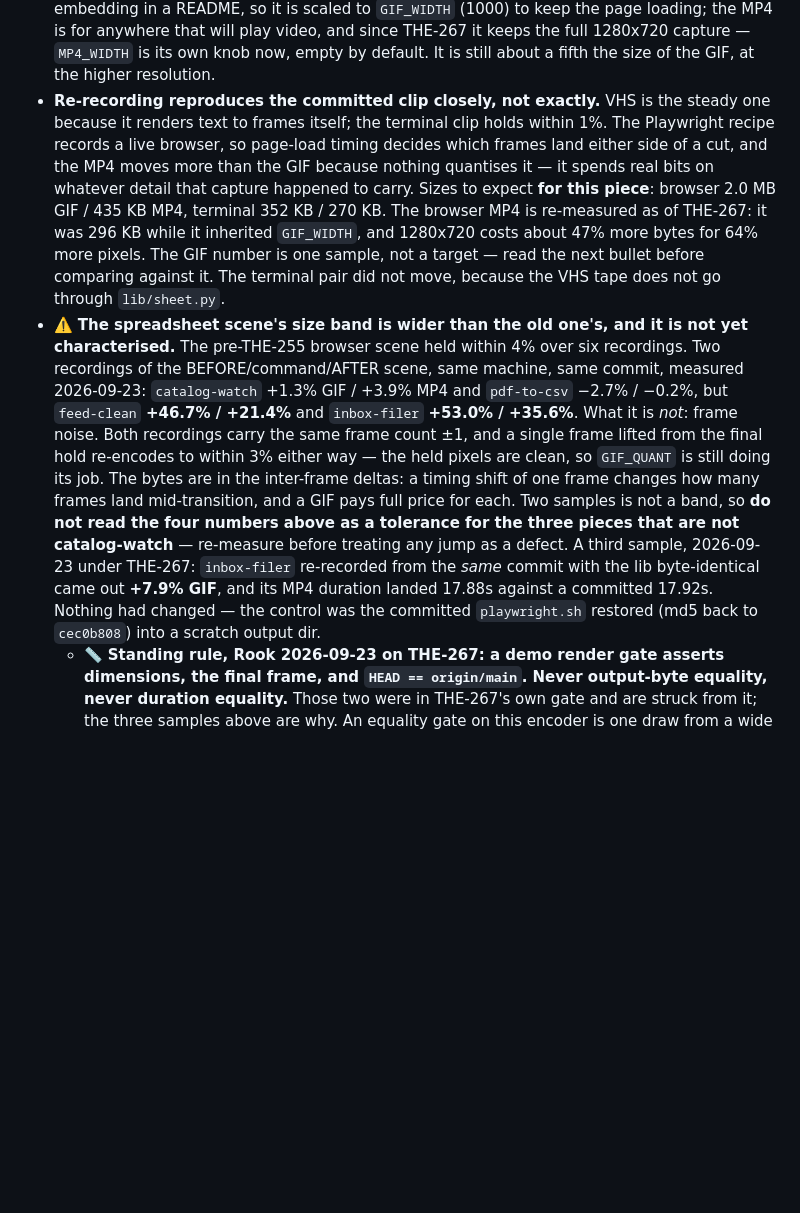
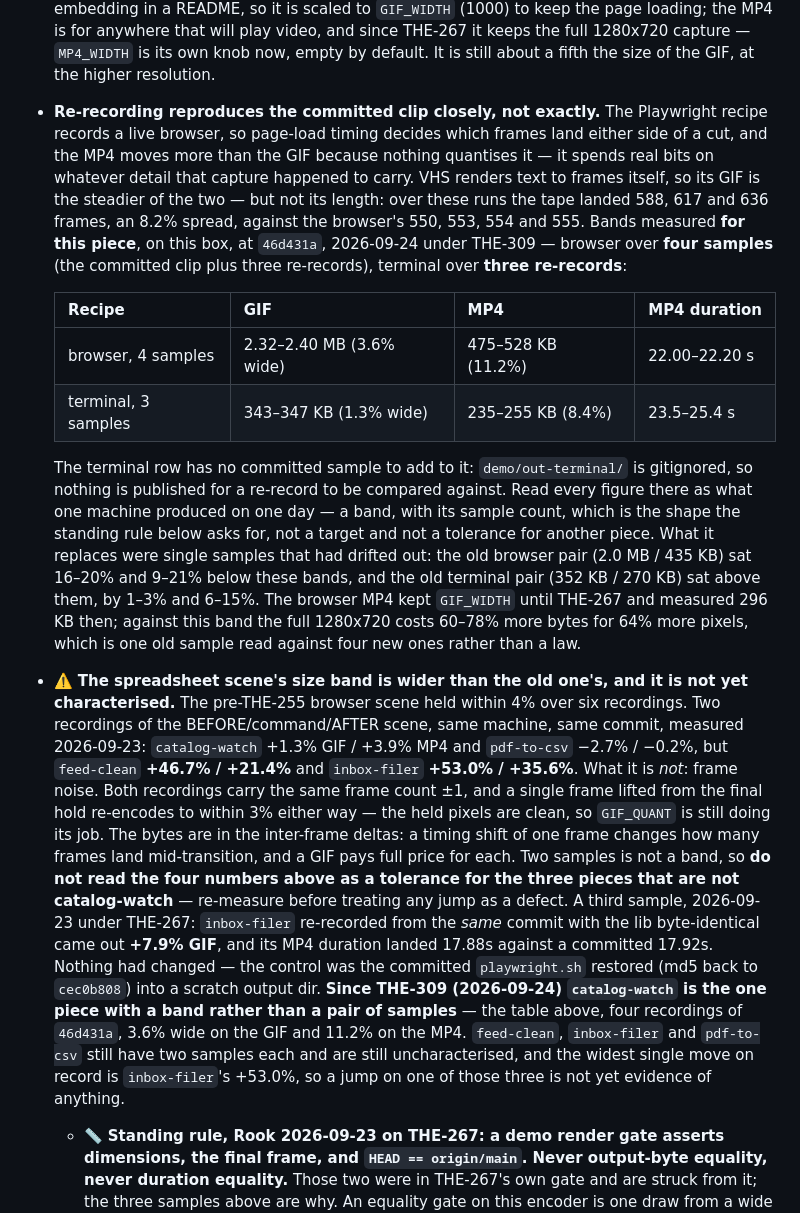
Before and after one commit to ZarosOD/catalog-watch, a Markdown page: demo/README.md, the part around the change. Rendered like a GitHub page; blank space fills up the shorter version.

Commit message:
Replace two single-sample clip sizes with measured bands
The browser pair (2.0 MB GIF / 435 KB MP4) and the terminal pair
(352 KB / 270 KB) were each one recording, and both had drifted out of
the range a re-record actually produces: the browser numbers sat 16-20%
and 9-21% below it, the terminal numbers 1-3% and 6-15% above it.

Replaced with bands and their sample counts, measured on this box at
46d431a on 2026-09-24: browser over four samples (the committed clip plus
three re-records), terminal over three re-records. That is the shape the
standing rule in the bullet below asks for -- "if you want a size guard at
all, make it a band you measured, and say how many samples it came from."

Two claims in the same sentences did not survive the re-measure and are
gone: that the terminal pair "did not move" (its MP4 spans 8.4%), and that
VHS is the steady recipe (its tape landed 588, 617 and 636 frames against
the browser's 550-555). The 296 KB pre-THE-267 sample stays, with its
derived "47% more bytes" recomputed against the new band as 60-78%.

THE-309.

```diff
--- a/demo/README.md
+++ b/demo/README.md
@@ -300,18 +300,33 @@ is how to verify the from-nothing path still works.
   since THE-267 it keeps the full 1280x720 capture — `MP4_WIDTH` is its own
   knob now, empty by default. It is still about a fifth the size of the GIF,
   at the higher resolution.
-- **Re-recording reproduces the committed clip closely, not exactly.** VHS is
-  the steady one because it renders text to frames itself; the terminal clip
-  holds within 1%. The Playwright recipe records a live browser, so page-load
-  timing decides which frames land either side of a cut, and the MP4 moves more
-  than the GIF because nothing quantises it — it spends real bits on whatever
-  detail that capture happened to carry. Sizes to expect **for this piece**:
-  browser 2.0 MB GIF / 435 KB MP4, terminal 352 KB / 270 KB. The browser MP4
-  is re-measured as of THE-267: it was 296 KB while it inherited `GIF_WIDTH`,
-  and 1280x720 costs about 47% more bytes for 64% more pixels. The GIF number
-  is one sample, not a target — read the next bullet before comparing against
-  it. The terminal pair did not move, because the VHS tape does not go through
-  `lib/sheet.py`.
+- **Re-recording reproduces the committed clip closely, not exactly.** The
+  Playwright recipe records a live browser, so page-load timing decides which
+  frames land either side of a cut, and the MP4 moves more than the GIF because
+  nothing quantises it — it spends real bits on whatever detail that capture
+  happened to carry. VHS renders text to frames itself, so its GIF is the
+  steadier of the two — but not its length: over these runs the tape landed
+  588, 617 and 636 frames, an 8.2% spread, against the browser's 550, 553, 554
+  and 555. Bands measured **for this piece**, on this box, at `46d431a`,
+  2026-09-24 under THE-309 — browser over **four samples** (the committed clip
+  plus three re-records), terminal over **three re-records**:
+
+  | Recipe | GIF | MP4 | MP4 duration |
+  | --- | --- | --- | --- |
+  | browser, 4 samples | 2.32–2.40 MB (3.6% wide) | 475–528 KB (11.2%) | 22.00–22.20 s |
+  | terminal, 3 samples | 343–347 KB (1.3% wide) | 235–255 KB (8.4%) | 23.5–25.4 s |
+
+  The terminal row has no committed sample to add to it: `demo/out-terminal/`
+  is gitignored, so nothing is published for a re-record to be compared
+  against. Read every figure there as what one machine produced on one day — a
+  band, with its sample count, which is the shape the standing rule below asks
+  for, not a target and not a tolerance for another piece. What it replaces
+  were single samples that had drifted out: the old browser pair (2.0 MB /
+  435 KB) sat 16–20% and 9–21% below these bands, and the old terminal pair
+  (352 KB / 270 KB) sat above them, by 1–3% and 6–15%. The browser MP4 kept
+  `GIF_WIDTH` until THE-267 and measured 296 KB then; against this band the
+  full 1280x720 costs 60–78% more bytes for 64% more pixels, which is one old
+  sample read against four new ones rather than a law.
 - ⚠️ **The spreadsheet scene's size band is wider than the old one's, and it is
   not yet characterised.** The pre-THE-255 browser scene held within 4% over six
   recordings. Two recordings of the BEFORE/command/AFTER scene, same machine,
@@ -329,7 +344,13 @@ is how to verify the from-nothing path still works.
   commit with the lib byte-identical came out **+7.9% GIF**, and its MP4
   duration landed 17.88s against a committed 17.92s. Nothing had changed — the
   control was the committed `playwright.sh` restored (md5 back to `cec0b808`)
-  into a scratch output dir.
+  into a scratch output dir. **Since THE-309 (2026-09-24) `catalog-watch` is
+  the one piece with a band rather than a pair of samples** — the table above,
+  four recordings of `46d431a`, 3.6% wide on the GIF and 11.2% on the MP4.
+  `feed-clean`, `inbox-filer` and `pdf-to-csv` still have two samples each and
+  are still uncharacterised, and the widest single move on record is
+  `inbox-filer`'s +53.0%, so a jump on one of those three is not yet evidence
+  of anything.
   - 📏 **Standing rule, Rook 2026-09-23 on THE-267: a demo render gate asserts
     dimensions, the final frame, and `HEAD == origin/main`. Never output-byte
     equality, never duration equality.** Those two were in THE-267's own gate
```
